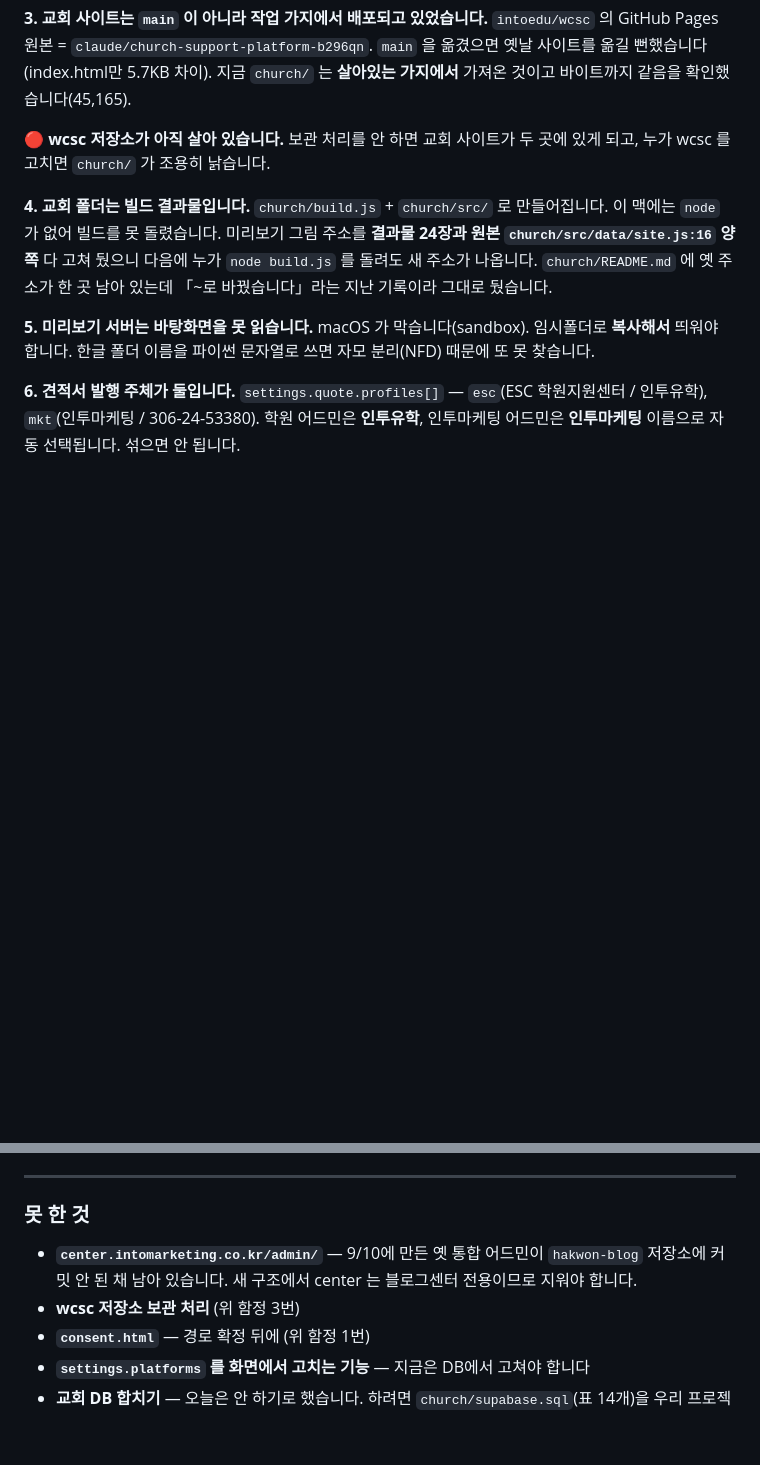
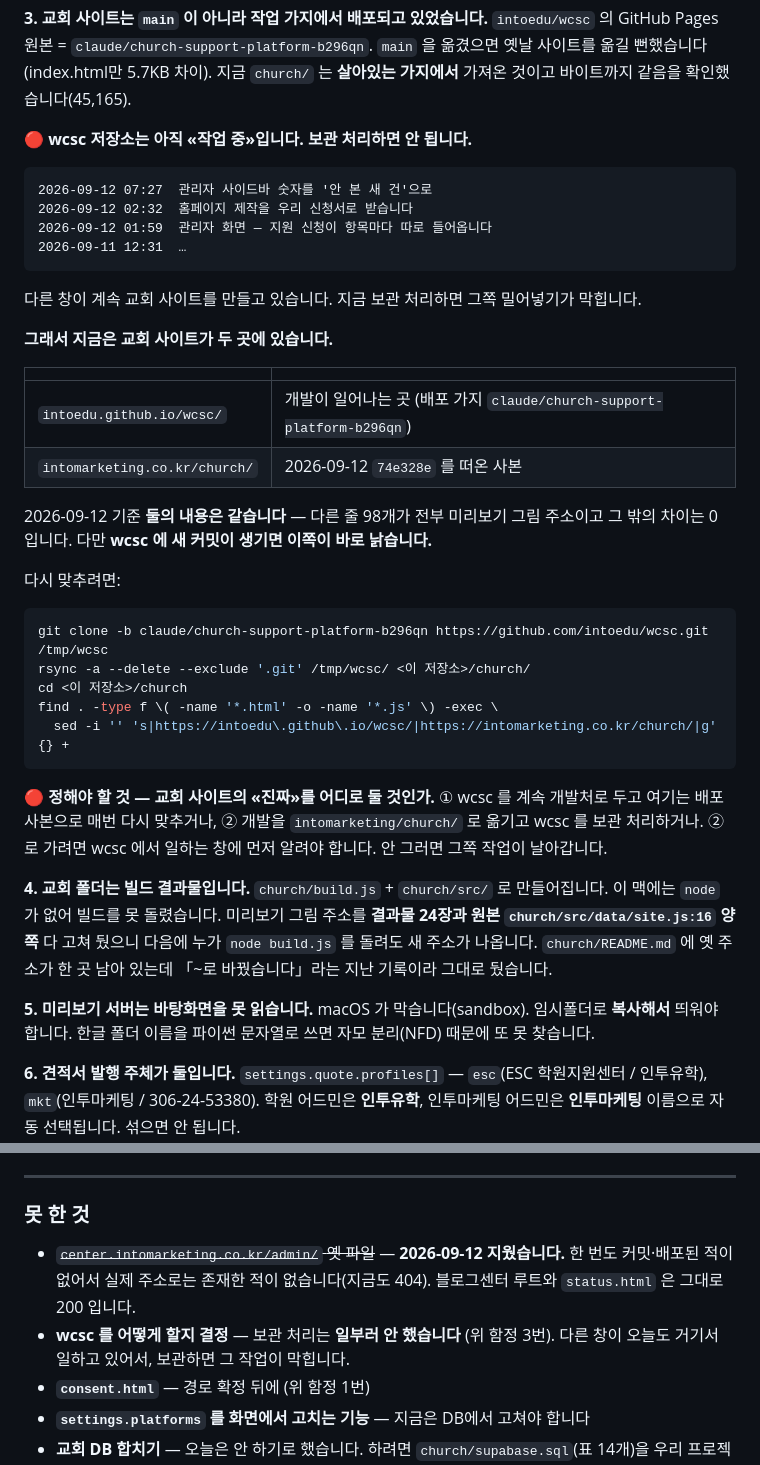
Before and after one commit to intoedu/intomarketing, a Markdown page: 진행기록.md, 2 parts joined by grey strips. GitHub-like rendering; blank space fills up the shorter version.

Commit message:
진행기록 — 옛 통합 어드민 지움 · wcsc 는 아직 작업 중이라 보관 안 함
center.intomarketing.co.kr/admin/ 은 한 번도 커밋·배포된 적이 없어
지워도 실제 주소에 아무 영향이 없습니다(지금도 404).

wcsc 는 9/11~9/12 에도 커밋이 있어 다른 창이 작업 중입니다.
지금 보관 처리하면 그쪽 밀어넣기가 막히므로 하지 않았습니다.
대신 지금 두 곳의 내용이 같다는 것(다른 줄 98개가 전부 미리보기 그림 주소,
그 밖 0)과 다시 맞추는 방법을 적었습니다.

Co-Authored-By: Claude Opus 5 <noreply@anthropic.com>

````diff
--- a/진행기록.md
+++ b/진행기록.md
@@ -74,8 +74,41 @@ center.intomarketing.co.kr/admin/       0곳   ← 알림톡에 없음
 `main` 을 옮겼으면 옛날 사이트를 옮길 뻔했습니다(index.html만 5.7KB 차이).
 지금 `church/` 는 **살아있는 가지에서** 가져온 것이고 바이트까지 같음을 확인했습니다(45,165).
 
-🔴 **wcsc 저장소가 아직 살아 있습니다.** 보관 처리를 안 하면 교회 사이트가 두 곳에 있게 되고,
-누가 wcsc 를 고치면 `church/` 가 조용히 낡습니다.
+🔴 **wcsc 저장소는 아직 «작업 중»입니다. 보관 처리하면 안 됩니다.**
+
+```
+2026-09-12 07:27  관리자 사이드바 숫자를 '안 본 새 건'으로
+2026-09-12 02:32  홈페이지 제작을 우리 신청서로 받습니다
+2026-09-12 01:59  관리자 화면 — 지원 신청이 항목마다 따로 들어옵니다
+2026-09-11 12:31  …
+```
+
+다른 창이 계속 교회 사이트를 만들고 있습니다. 지금 보관 처리하면 그쪽 밀어넣기가 막힙니다.
+
+**그래서 지금은 교회 사이트가 두 곳에 있습니다.**
+
+| | |
+|---|---|
+| `intoedu.github.io/wcsc/` | 개발이 일어나는 곳 (배포 가지 `claude/church-support-platform-b296qn`) |
+| `intomarketing.co.kr/church/` | 2026-09-12 `74e328e` 를 떠온 사본 |
+
+2026-09-12 기준 **둘의 내용은 같습니다** — 다른 줄 98개가 전부 미리보기 그림 주소이고
+그 밖의 차이는 0 입니다. 다만 **wcsc 에 새 커밋이 생기면 이쪽이 바로 낡습니다.**
+
+다시 맞추려면:
+
+```sh
+git clone -b claude/church-support-platform-b296qn https://github.com/intoedu/wcsc.git /tmp/wcsc
+rsync -a --delete --exclude '.git' /tmp/wcsc/ <이 저장소>/church/
+cd <이 저장소>/church
+find . -type f \( -name '*.html' -o -name '*.js' \) -exec \
+  sed -i '' 's|https://intoedu\.github\.io/wcsc/|https://intomarketing.co.kr/church/|g' {} +
+```
+
+🔴 **정해야 할 것 — 교회 사이트의 «진짜»를 어디로 둘 것인가.**
+① wcsc 를 계속 개발처로 두고 여기는 배포 사본으로 매번 다시 맞추거나,
+② 개발을 `intomarketing/church/` 로 옮기고 wcsc 를 보관 처리하거나.
+②로 가려면 wcsc 에서 일하는 창에 먼저 알려야 합니다. 안 그러면 그쪽 작업이 날아갑니다.
 
 **4. 교회 폴더는 빌드 결과물입니다.**
 `church/build.js` + `church/src/` 로 만들어집니다. 이 맥에는 `node` 가 없어 빌드를 못 돌렸습니다.
@@ -147,9 +180,11 @@ M  hakwon/admin.html     center 거르기 · 자료제작 묶음 · 제작 진
 
 ### 못 한 것
 
-- **`center.intomarketing.co.kr/admin/`** — 9/10에 만든 옛 통합 어드민이 `hakwon-blog` 저장소에
-  커밋 안 된 채 남아 있습니다. 새 구조에서 center 는 블로그센터 전용이므로 지워야 합니다.
-- **wcsc 저장소 보관 처리** (위 함정 3번)
+- ~~`center.intomarketing.co.kr/admin/` 옛 파일~~ — **2026-09-12 지웠습니다.**
+  한 번도 커밋·배포된 적이 없어서 실제 주소로는 존재한 적이 없습니다(지금도 404).
+  블로그센터 루트와 `status.html` 은 그대로 200 입니다.
+- **wcsc 를 어떻게 할지 결정** — 보관 처리는 **일부러 안 했습니다** (위 함정 3번).
+  다른 창이 오늘도 거기서 일하고 있어서, 보관하면 그 작업이 막힙니다.
 - **`consent.html`** — 경로 확정 뒤에 (위 함정 1번)
 - **`settings.platforms` 를 화면에서 고치는 기능** — 지금은 DB에서 고쳐야 합니다
 - **교회 DB 합치기** — 오늘은 안 하기로 했습니다. 하려면 `church/supabase.sql`(표 14개)을
````
